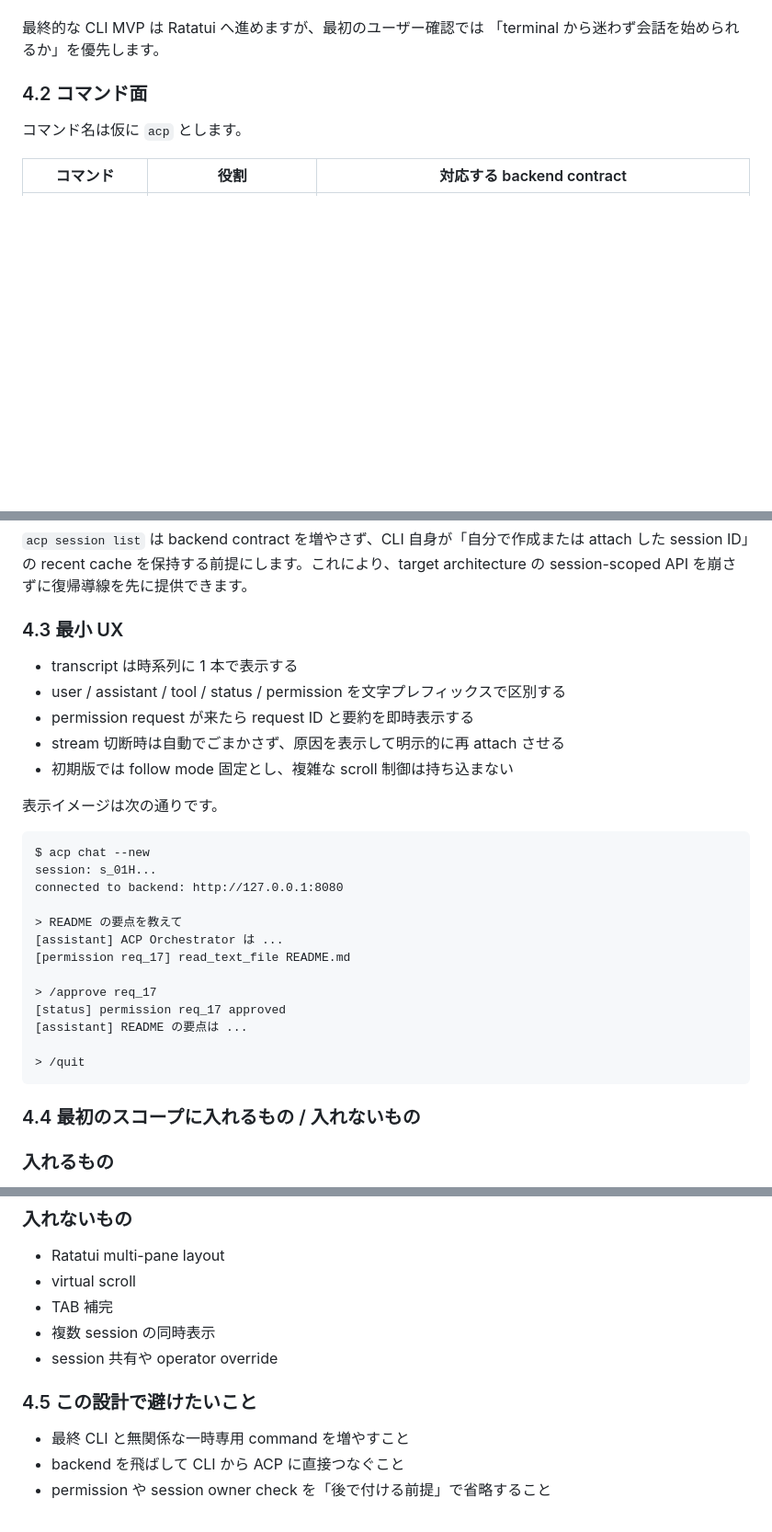
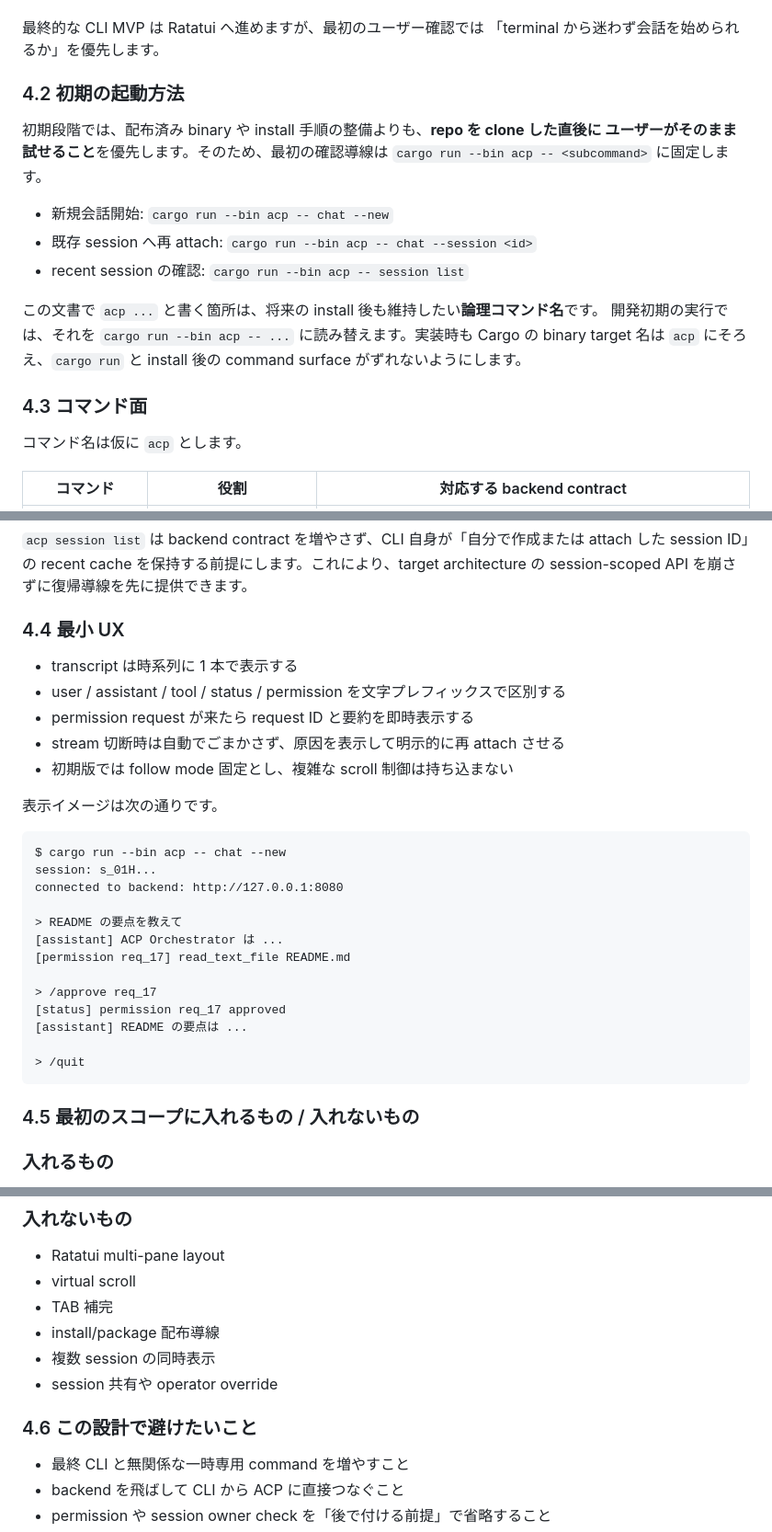
Before and after one commit to chalharu/acp-orchestrator, a Markdown page: docs/explanation/cli-feedback-first-mvp.md, 3 parts joined by grey strips. Shown at 92% size. Drawn GitHub-style; blank space fills up the shorter version.

Commit message:
docs(cli): clarify cargo run entrypoint

````diff
--- a/docs/explanation/cli-feedback-first-mvp.md
+++ b/docs/explanation/cli-feedback-first-mvp.md
@@ -53,7 +54,22 @@ static command 定義を先に固めるための**最初の縦スライス**で
 最終的な CLI MVP は Ratatui へ進めますが、最初のユーザー確認では
 「terminal から迷わず会話を始められるか」を優先します。
 
-### 4.2 コマンド面
+### 4.2 初期の起動方法
+
+初期段階では、配布済み binary や install 手順の整備よりも、**repo を clone した直後に
+ユーザーがそのまま試せること**を優先します。そのため、最初の確認導線は
+`cargo run --bin acp -- <subcommand>` に固定します。
+
+- 新規会話開始: `cargo run --bin acp -- chat --new`
+- 既存 session へ再 attach: `cargo run --bin acp -- chat --session <id>`
+- recent session の確認: `cargo run --bin acp -- session list`
+
+この文書で `acp ...` と書く箇所は、将来の install 後も維持したい**論理コマンド名**です。
+開発初期の実行では、それを `cargo run --bin acp -- ...` に読み替えます。実装時も
+Cargo の binary target 名は `acp` にそろえ、`cargo run` と install 後の command
+surface がずれないようにします。
+
+### 4.3 コマンド面
 
 コマンド名は仮に `acp` とします。
 
@@ -81,7 +97,7 @@ static command 定義を先に固めるための**最初の縦スライス**で
 session ID」の recent cache を保持する前提にします。これにより、target architecture の
 session-scoped API を崩さずに復帰導線を先に提供できます。
 
-### 4.3 最小 UX
+### 4.4 最小 UX
 
 - transcript は時系列に 1 本で表示する
 - user / assistant / tool / status / permission を文字プレフィックスで区別する
@@ -92,7 +108,7 @@ session-scoped API を崩さずに復帰導線を先に提供できます。
 表示イメージは次の通りです。
 
 ```text
-$ acp chat --new
+$ cargo run --bin acp -- chat --new
 session: s_01H...
 connected to backend: http://127.0.0.1:8080
 
@@ -107,7 +123,7 @@ connected to backend: http://127.0.0.1:8080
 > /quit
 ```
 
-### 4.4 最初のスコープに入れるもの / 入れないもの
+### 4.5 最初のスコープに入れるもの / 入れないもの
 
 ### 入れるもの
 
@@ -123,10 +139,11 @@ connected to backend: http://127.0.0.1:8080
 - Ratatui multi-pane layout
 - virtual scroll
 - TAB 補完
+- install/package 配布導線
 - 複数 session の同時表示
 - session 共有や operator override
 
-### 4.5 この設計で避けたいこと
+### 4.6 この設計で避けたいこと
 
 - 最終 CLI と無関係な一時専用 command を増やすこと
 - backend を飛ばして CLI から ACP に直接つなぐこと
````
Also changed, not shown: other parts of docs/explanation/cli-feedback-first-mvp.md (+2 -1 lines), docs/explanation/acp-web-cli-architecture.md (+4 -3 lines).
